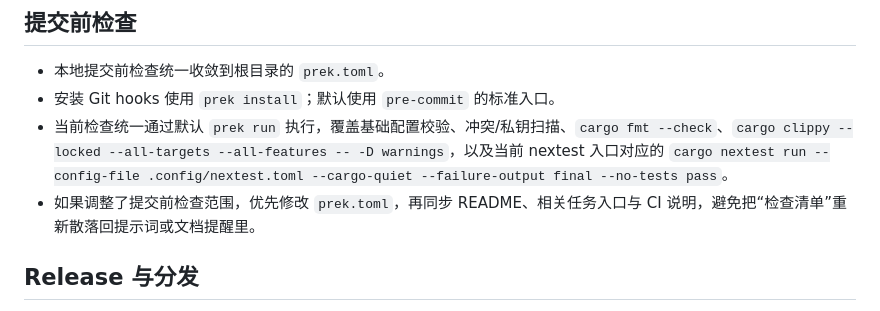
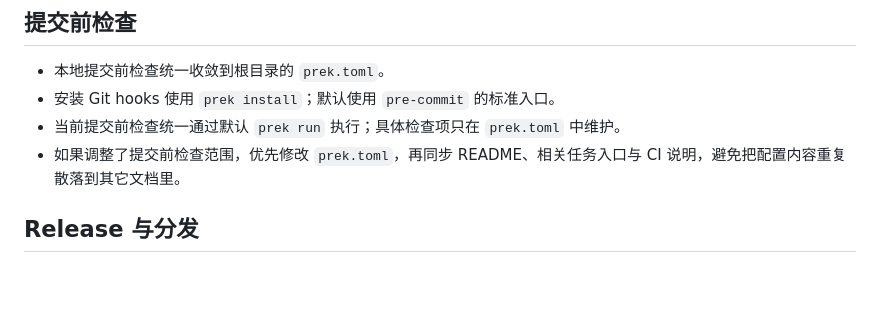
Before and after one commit to happy-proto/kat, a Markdown page: docs/maintenance.md, the part around the change. Rendered like a GitHub page; blank space fills up the shorter version.

Commit message:
docs(maintenance): defer check details to prek config
Co-authored-by: OpenAI Codex <codex@openai.com>

```diff
--- a/docs/maintenance.md
+++ b/docs/maintenance.md
@@ -37,8 +37,8 @@
 
 - 本地提交前检查统一收敛到根目录的 `prek.toml`。
 - 安装 Git hooks 使用 `prek install`；默认使用 `pre-commit` 的标准入口。
-- 当前检查统一通过默认 `prek run` 执行，覆盖基础配置校验、冲突/私钥扫描、`cargo fmt --check`、`cargo clippy --locked --all-targets --all-features -- -D warnings`，以及当前 nextest 入口对应的 `cargo nextest run --config-file .config/nextest.toml --cargo-quiet --failure-output final --no-tests pass`。
-- 如果调整了提交前检查范围，优先修改 `prek.toml`，再同步 README、相关任务入口与 CI 说明，避免把“检查清单”重新散落回提示词或文档提醒里。
+- 当前提交前检查统一通过默认 `prek run` 执行；具体检查项只在 `prek.toml` 中维护。
+- 如果调整了提交前检查范围，优先修改 `prek.toml`，再同步 README、相关任务入口与 CI 说明，避免把配置内容重复散落到其它文档里。
 
 ## Release 与分发
 
```
